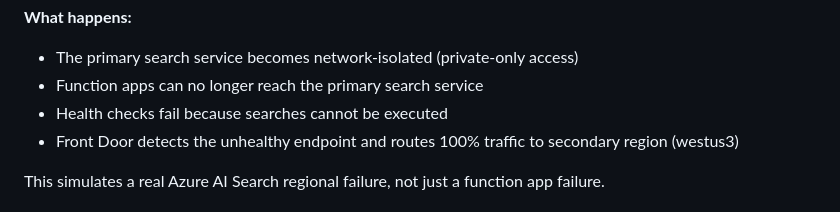
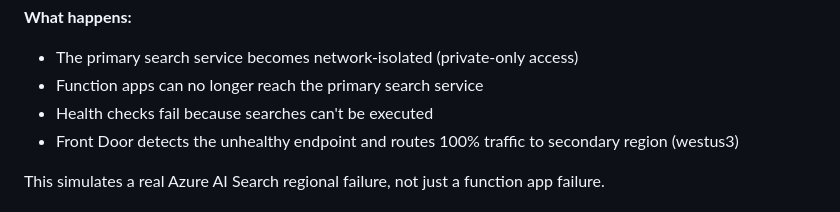
Before and after one commit to Azure-Samples/azure-search-multiple-regions, a Markdown page: README.md, the part around the change. GitHub-like rendering.

Commit message:
Update README.md
Co-authored-by: Hailey Tapia <170486701+haileytap@users.noreply.github.com>

```diff
--- a/README.md
+++ b/README.md
@@ -139,7 +139,7 @@ This script will:
 
 - The primary search service becomes network-isolated (private-only access)
 - Function apps can no longer reach the primary search service
-- Health checks fail because searches cannot be executed
+- Health checks fail because searches can't be executed
 - Front Door detects the unhealthy endpoint and routes 100% traffic to secondary region (westus3)
 
 This simulates a real Azure AI Search regional failure, not just a function app failure.
```
